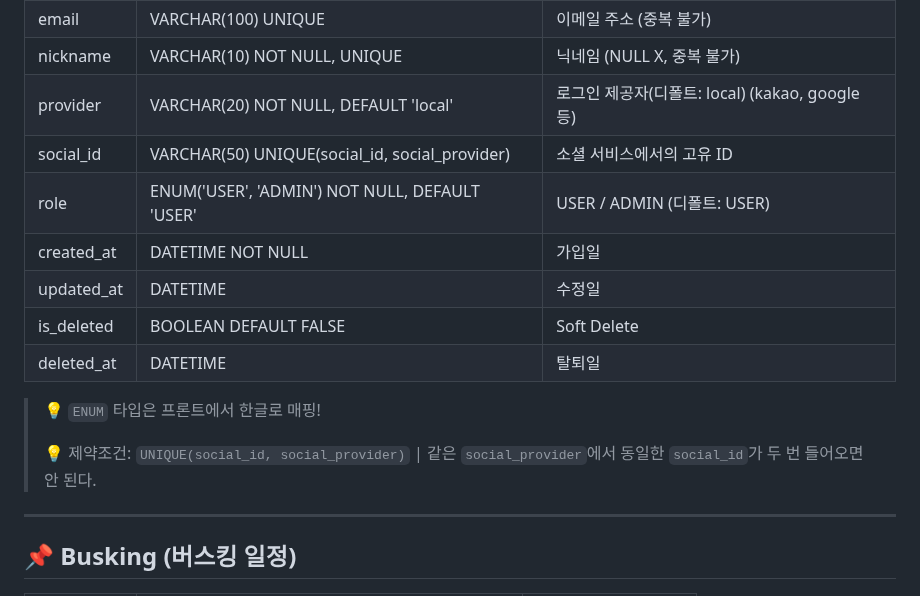
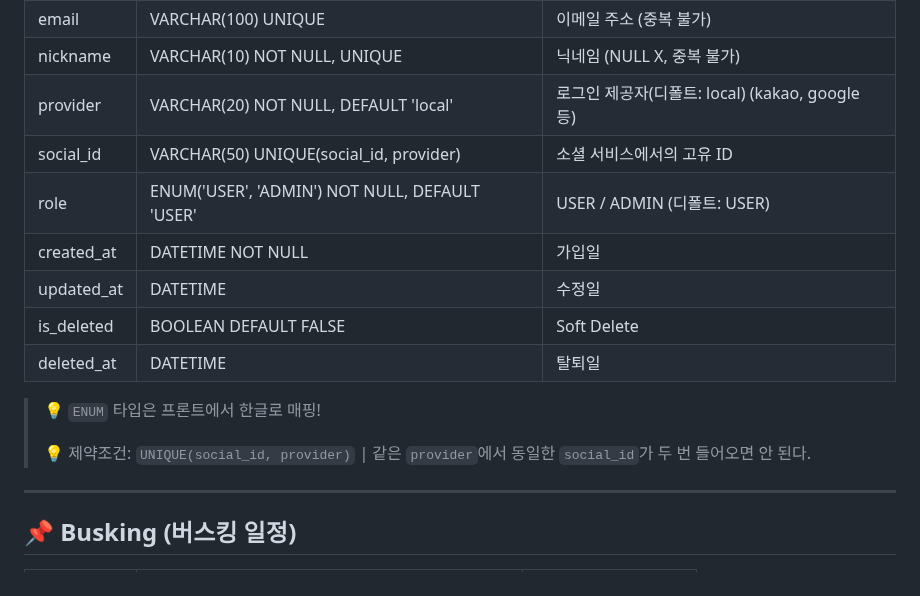
Before and after one commit to yj9107v/busking_project, a Markdown page: docs/erd/ERD_논리설계.md, the part around the change. Rendered like a GitHub page.

Commit message:
Update ERD_논리설계.md
User 테이블의 provider 이름 변경.

```diff
--- a/docs/erd/ERD_논리설계.md
+++ b/docs/erd/ERD_논리설계.md
@@ -25,7 +25,7 @@
 | email      | VARCHAR(100) UNIQUE | 이메일 주소 (중복 불가)
 | nickname   | VARCHAR(10) NOT NULL, UNIQUE     | 닉네임 (NULL X, 중복 불가)                       |
 | provider | VARCHAR(20) NOT NULL, DEFAULT 'local' | 로그인 제공자(디폴트: local) (kakao, google 등) |
-| social_id  | VARCHAR(50) UNIQUE(social_id, social_provider) | 소셜 서비스에서의 고유 ID |
+| social_id  | VARCHAR(50) UNIQUE(social_id, provider) | 소셜 서비스에서의 고유 ID |
 | role       | ENUM('USER', 'ADMIN') NOT NULL, DEFAULT 'USER' | USER / ADMIN (디폴트: USER)     |
 | created_at | DATETIME NOT NULL    | 가입일                       |
 | updated_at | DATETIME             | 수정일                       |
@@ -33,7 +33,7 @@
 | deleted_at | DATETIME             | 탈퇴일                       |
 >💡 `ENUM` 타입은 프론트에서 한글로 매핑!
 >
->💡 제약조건: `UNIQUE(social_id, social_provider)` | 같은 `social_provider`에서 동일한 `social_id`가 두 번 들어오면 안 된다.
+>💡 제약조건: `UNIQUE(social_id, provider)` | 같은 `provider`에서 동일한 `social_id`가 두 번 들어오면 안 된다.
 ---
 
 ## 📌 Busking (버스킹 일정)
```
